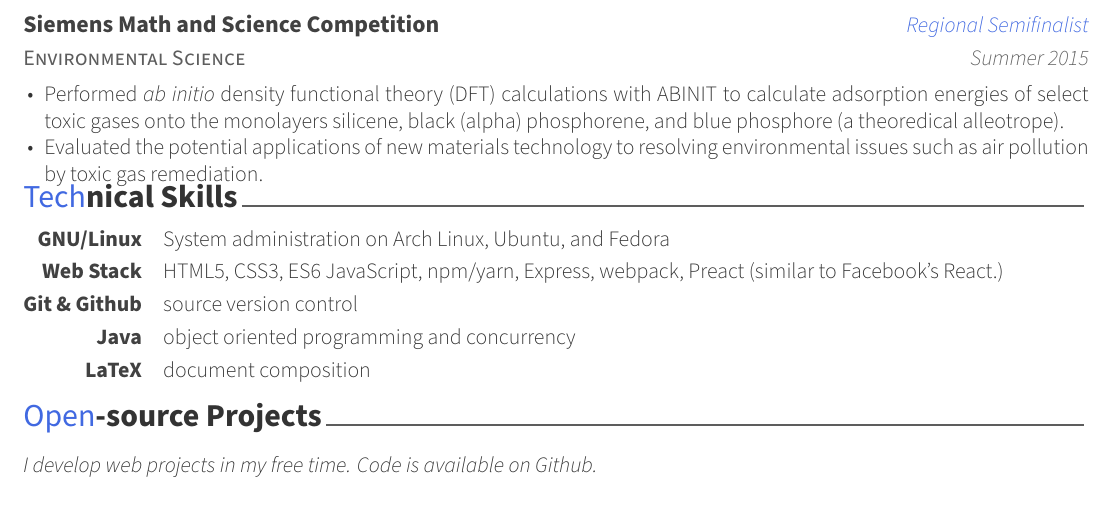
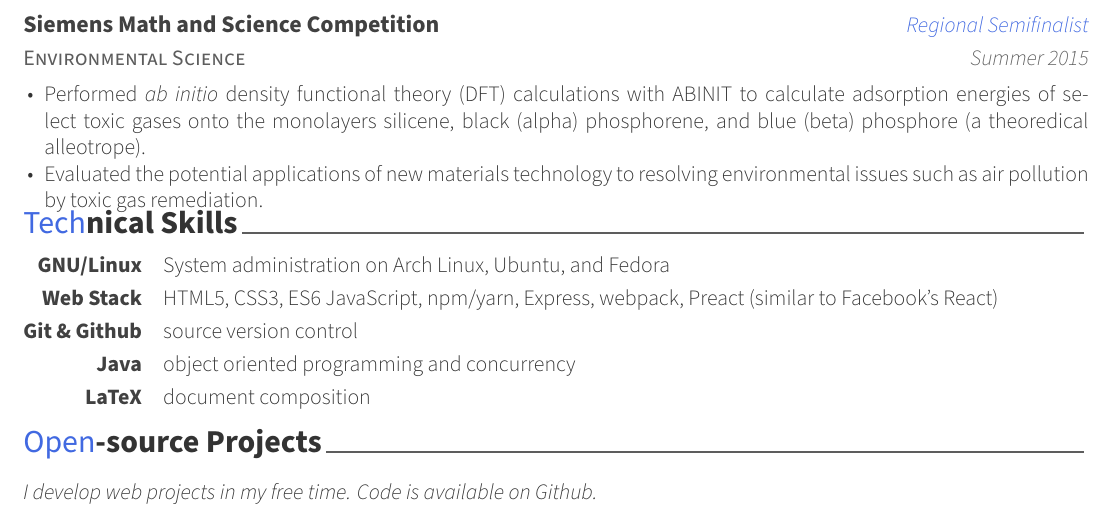
Before and after one commit to jennydaman/jennydaman.github.io, a LaTeX CV (resume/full.tex, which reads resume/full/research.tex, resume/full/skills.tex): part of page 2 of 2, cut so that both start at the same text. Compiled offline with XeLaTeX.

Commit message:
Tiny changes

```diff
--- a/resume/full/research.tex
+++ b/resume/full/research.tex
@@ -13,7 +13,7 @@
     {Summer 2015} % Date(s)
     {
       \begin{cvitems}
-        \item{Performed \textit{ab initio} density functional theory (DFT) calculations with \href{https://abinit.org}{ABINIT} to calculate adsorption energies of select toxic gases onto the monolayers silicene, black (alpha) phosphorene, and blue phosphore (a theoredical alleotrope).}
+        \item{Performed \textit{ab initio} density functional theory (DFT) calculations with \href{https://abinit.org}{ABINIT} to calculate adsorption energies of select toxic gases onto the monolayers silicene, black (alpha) phosphorene, and blue (beta) phosphore (a theoredical alleotrope).}
         \item{Evaluated the potential applications of new materials technology to resolving environmental issues such as air pollution by toxic gas remediation.}
       \end{cvitems}
     }
--- a/resume/full/skills.tex
+++ b/resume/full/skills.tex
@@ -17,7 +17,7 @@
 %---------------------------------------------------------
   \cvskill
     {Web Stack} % Category
-    {HTML5, CSS3, ES6 JavaScript, npm/yarn, Express, webpack, \href{https://preactjs.com/}{Preact (similar to Facebook's React.)}} % Skills
+    {HTML5, CSS3, ES6 JavaScript, npm/yarn, Express, webpack, \href{https://preactjs.com/}{Preact (similar to Facebook's React)}} % Skills
 
 %---------------------------------------------------------
   \cvskill
```
Also changed, not shown: resume/brief/jzhang_resume.pdf, resume/full/jzhang_resume.pdf.
